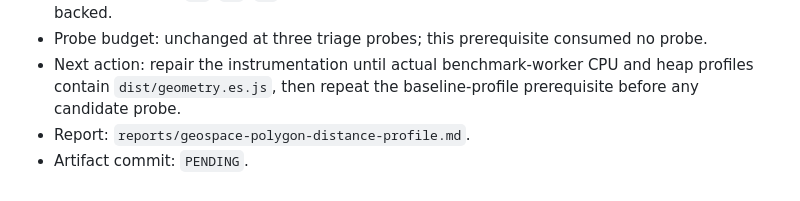
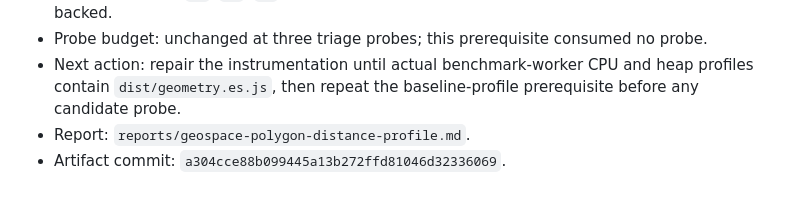
Before and after one commit to xrnavigation/geospace, a Markdown page: experiments/INDEX.md, the part around the change. GitHub-like rendering.

Commit message:
perf: record polygon profile evidence commit

```diff
--- a/experiments/INDEX.md
+++ b/experiments/INDEX.md
@@ -42,4 +42,4 @@ Frame artifact commit: `e68de5abe11d18f4acf3148a6ae356d62c2c6015`
 - Probe budget: unchanged at three triage probes; this prerequisite consumed no probe.
 - Next action: repair the instrumentation until actual benchmark-worker CPU and heap profiles contain `dist/geometry.es.js`, then repeat the baseline-profile prerequisite before any candidate probe.
 - Report: `reports/geospace-polygon-distance-profile.md`.
-- Artifact commit: `PENDING`.
+- Artifact commit: `a304cce88b099445a13b272ffd81046d32336069`.
```
Also changed, not shown: reports/geospace-polygon-distance-profile.md (+1 -1 lines).
